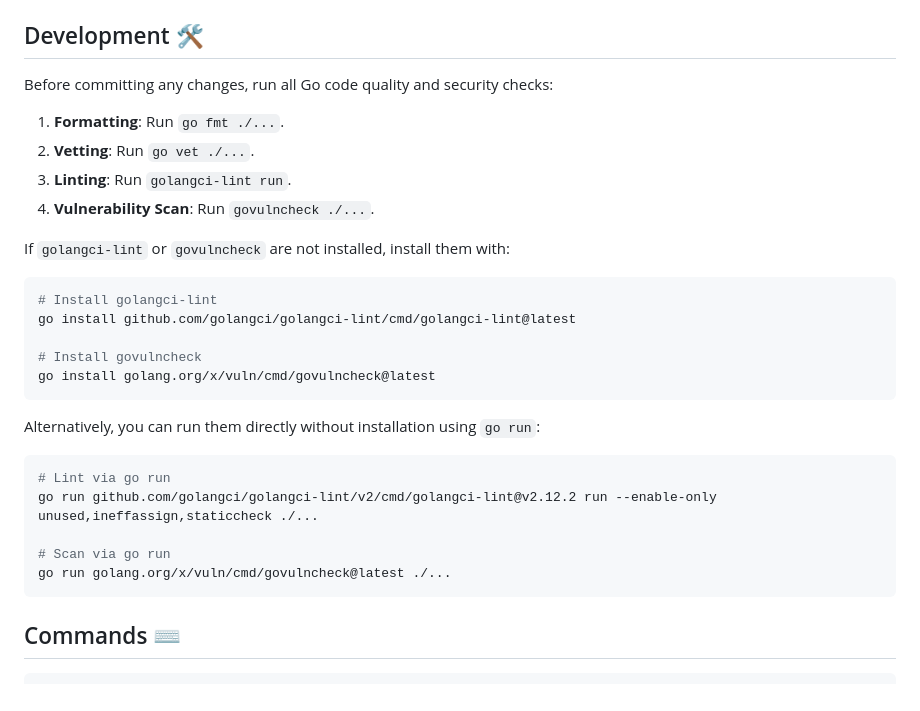
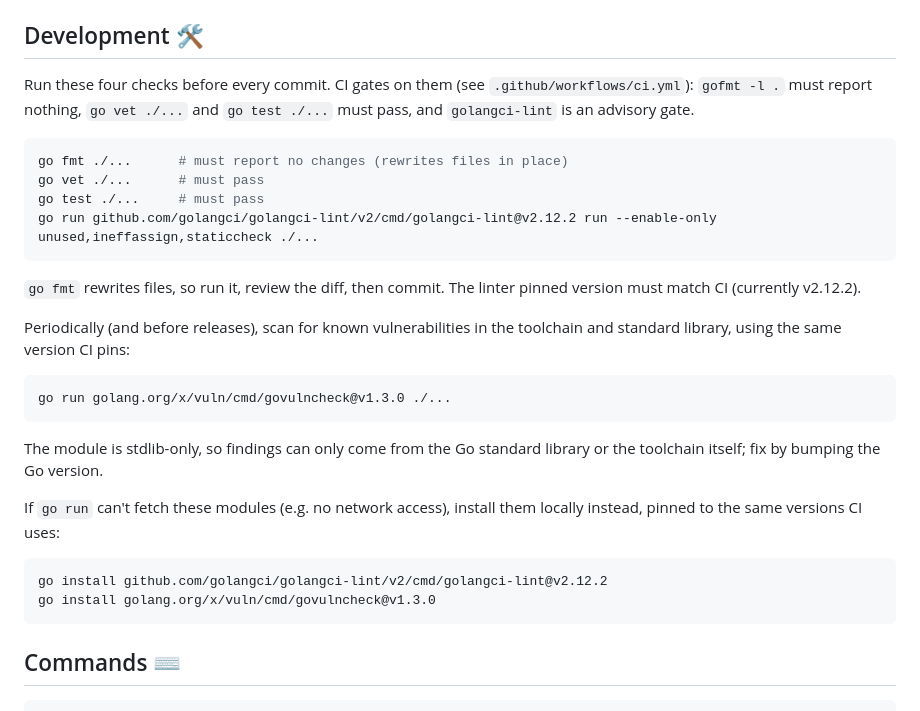
Before and after one commit to euxaristia/zeroclaw, a Markdown page: README.md, the part around the change. Rendered like a GitHub page.

Commit message:
fix(docs): restore go test/build and pin lint/vuln versions to CI
The prior commit's rewrite dropped go build and go test from AGENTS.md's
required pre-commit checks, and replaced CI's pinned golangci-lint
(v2.12.2) and govulncheck (v1.3.0) commands with unpinned @latest
installs in both files, so local checks could diverge from what CI
actually gates on. Restores the CI-matching pinned commands while
keeping the offline-install fallback.

````diff
--- a/README.md
+++ b/README.md
@@ -79,31 +79,36 @@ seeds the agent's home with its identity, memory index, and heartbeat files
 
 ## Development 🛠️
 
-Before committing any changes, run all Go code quality and security checks:
-
-1. **Formatting**: Run `go fmt ./...`.
-2. **Vetting**: Run `go vet ./...`.
-3. **Linting**: Run `golangci-lint run`.
-4. **Vulnerability Scan**: Run `govulncheck ./...`.
-
-If `golangci-lint` or `govulncheck` are not installed, install them with:
+Run these four checks before every commit. CI gates on them (see
+`.github/workflows/ci.yml`): `gofmt -l .` must report nothing, `go vet ./...`
+and `go test ./...` must pass, and `golangci-lint` is an advisory gate.
 
 ```bash
-# Install golangci-lint
-go install github.com/golangci/golangci-lint/cmd/golangci-lint@latest
-
-# Install govulncheck
-go install golang.org/x/vuln/cmd/govulncheck@latest
+go fmt ./...      # must report no changes (rewrites files in place)
+go vet ./...      # must pass
+go test ./...     # must pass
+go run github.com/golangci/golangci-lint/v2/cmd/golangci-lint@v2.12.2 run --enable-only unused,ineffassign,staticcheck ./...
 ```
 
-Alternatively, you can run them directly without installation using `go run`:
+`go fmt` rewrites files, so run it, review the diff, then commit. The linter
+pinned version must match CI (currently v2.12.2).
+
+Periodically (and before releases), scan for known vulnerabilities in the
+toolchain and standard library, using the same version CI pins:
 
 ```bash
-# Lint via go run
-go run github.com/golangci/golangci-lint/v2/cmd/golangci-lint@v2.12.2 run --enable-only unused,ineffassign,staticcheck ./...
+go run golang.org/x/vuln/cmd/govulncheck@v1.3.0 ./...
+```
 
-# Scan via go run
-go run golang.org/x/vuln/cmd/govulncheck@latest ./...
+The module is stdlib-only, so findings can only come from the Go standard
+library or the toolchain itself; fix by bumping the Go version.
+
+If `go run` can't fetch these modules (e.g. no network access), install them
+locally instead, pinned to the same versions CI uses:
+
+```bash
+go install github.com/golangci/golangci-lint/v2/cmd/golangci-lint@v2.12.2
+go install golang.org/x/vuln/cmd/govulncheck@v1.3.0
 ```
 
 ## Commands ⌨️
````
Also changed, not shown: AGENTS.md (+6 -6 lines).
